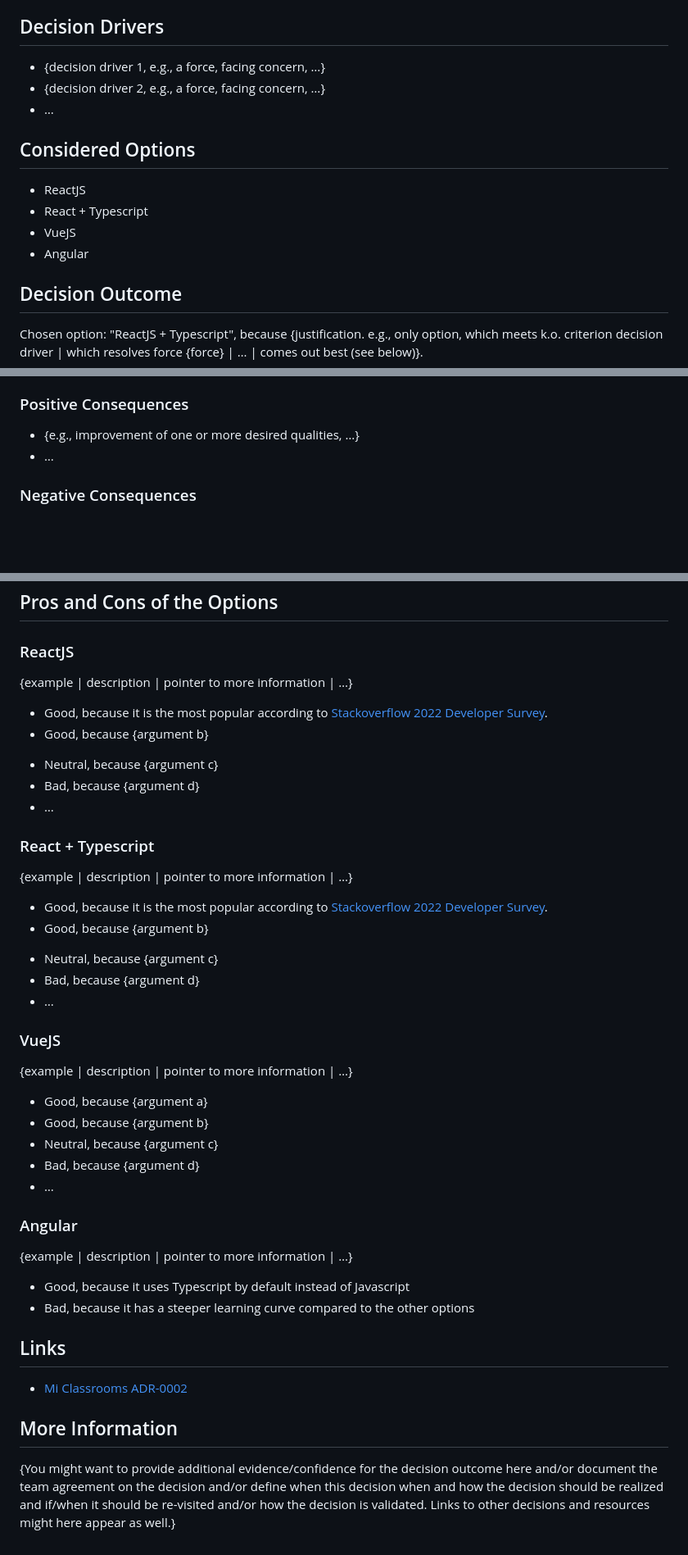
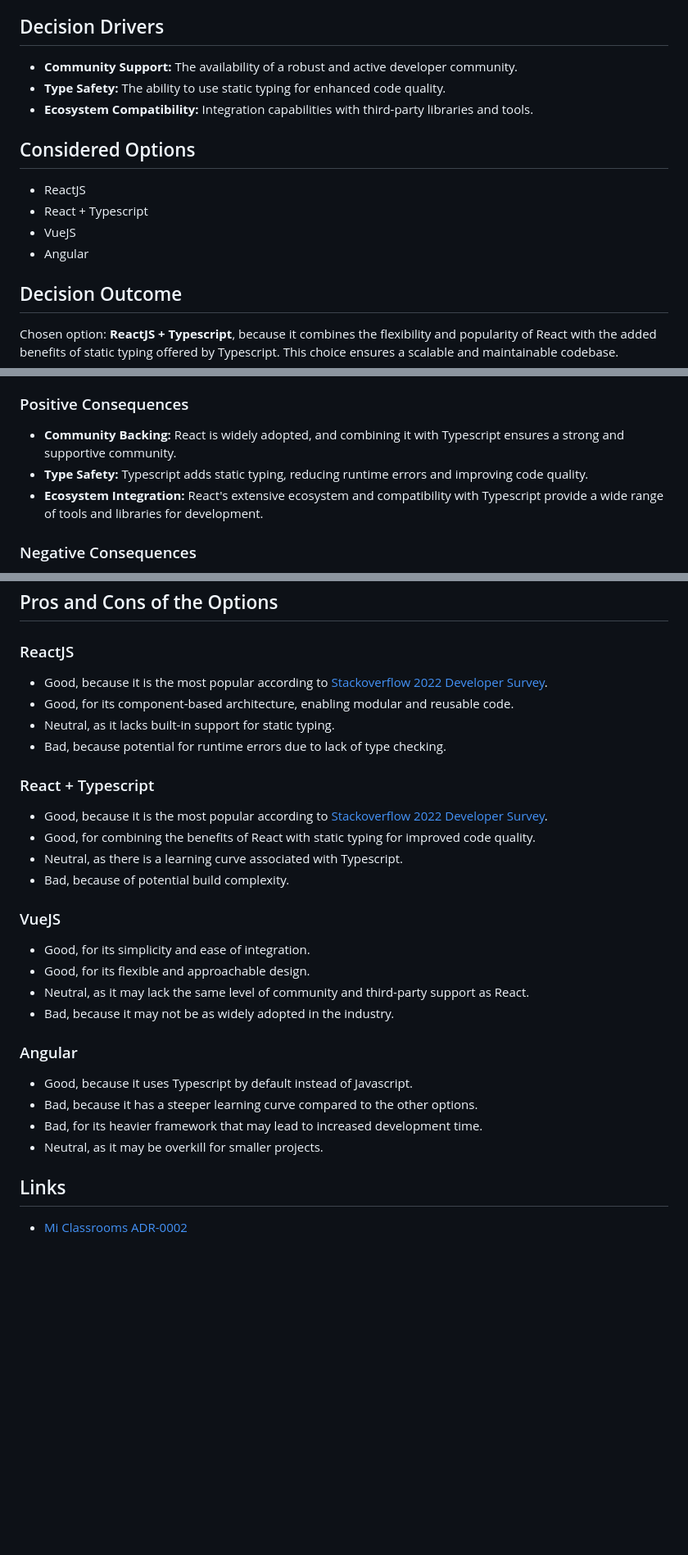
Before and after one commit to HoussemNasri/Askvio, a Markdown page: docs/decisions/0000-use-react-with-typescript-for-frontend-web-development.md, 3 parts joined by grey strips. Shown: that part at 82% size. Drawn GitHub-style; blank space fills up the shorter version.

```diff
--- a/docs/decisions/0000-use-react-with-typescript-for-frontend-web-development.md
+++ b/docs/decisions/0000-use-react-with-typescript-for-frontend-web-development.md
@@ -10,8 +7,8 @@
 ## Decision Drivers
 
-* {decision driver 1, e.g., a force, facing concern, …}
-* {decision driver 2, e.g., a force, facing concern, …}
-* … <!-- numbers of drivers can vary -->
+* **Community Support:** The availability of a robust and active developer community.
+* **Type Safety:** The ability to use static typing for enhanced code quality.
+* **Ecosystem Compatibility:** Integration capabilities with third-party libraries and tools.
 
 ## Considered Options
 
@@ -22,6 +19,5 @@
 
 ## Decision Outcome
 
-Chosen option: "ReactJS + Typescript", because
-{justification. e.g., only option, which meets k.o. criterion decision driver | which resolves force {force} | … | comes out best (see below)}.
+Chosen option: **ReactJS + Typescript**, because it combines the flexibility and popularity of React with the added benefits of static typing offered by Typescript. This choice ensures a scalable and maintainable codebase.
 
@@ -29,5 +24,6 @@ Chosen option: "ReactJS + Typescript", because
 ### Positive Consequences
 
-* {e.g., improvement of one or more desired qualities, …}
-* …
+* **Community Backing:** React is widely adopted, and combining it with Typescript ensures a strong and supportive community.
+* **Type Safety:** Typescript adds static typing, reducing runtime errors and improving code quality.
+* **Ecosystem Integration:** React's extensive ecosystem and compatibility with Typescript provide a wide range of tools and libraries for development.
 
@@ -47,52 +40,31 @@ Chosen option: "ReactJS + Typescript", because
 
 ### ReactJS
 
-<!-- This is an optional element. Feel free to remove. -->
-{example | description | pointer to more information | …}
-
 * Good, because it is the most popular according to [Stackoverflow 2022 Developer Survey](https://survey.stackoverflow.co/2022/#technology-most-popular-technologies).
-* Good, because {argument b}
-<!-- use "neutral" if the given argument weights neither for good nor bad -->
-* Neutral, because {argument c}
-* Bad, because {argument d}
-* … <!-- numbers of pros and cons can vary -->
+* Good, for its component-based architecture, enabling modular and reusable code.
+* Neutral, as it lacks built-in support for static typing.
+* Bad, because potential for runtime errors due to lack of type checking.
 
 ### React + Typescript
 
-<!-- This is an optional element. Feel free to remove. -->
-{example | description | pointer to more information | …}
-
 * Good, because it is the most popular according to [Stackoverflow 2022 Developer Survey](https://survey.stackoverflow.co/2022/#technology-most-popular-technologies).
-* Good, because {argument b}
-<!-- use "neutral" if the given argument weights neither for good nor bad -->
-* Neutral, because {argument c}
-* Bad, because {argument d}
-* … <!-- numbers of pros and cons can vary -->
+* Good, for combining the benefits of React with static typing for improved code quality.
+* Neutral, as there is a learning curve associated with Typescript.
+* Bad, because of potential build complexity.
 
 ### VueJS
 
-{example | description | pointer to more information | …}
-
-* Good, because {argument a}
-* Good, because {argument b}
-* Neutral, because {argument c}
-* Bad, because {argument d}
-* …
+* Good, for its simplicity and ease of integration.
+* Good, for its flexible and approachable design.
+* Neutral, as it may lack the same level of community and third-party support as React.
+* Bad, because it may not be as widely adopted in the industry.
 
 ### Angular
 
-{example | description | pointer to more information | …}
+* Good, because it uses Typescript by default instead of Javascript.
+* Bad, because it has a steeper learning curve compared to the other options.
+* Bad, for its heavier framework that may lead to increased development time.
+* Neutral, as it may be overkill for smaller projects.
 
-* Good, because it uses Typescript by default instead of Javascript
-* Bad, because it has a steeper learning curve compared to the other options
-
-<!-- This is an optional element. Feel free to remove. -->
 ## Links
 - [Mi Classrooms ADR-0002](https://github.com/mi-classroom/mi-web-technologien-beiboot-ss2022-Moosgloeckchen/blob/be96353229bb0514241963bb8b1d32fe4bd153f8/docs/decisions/0002-react-frontend.md)
-## More Information
-
-{You might want to provide additional evidence/confidence for the decision outcome here and/or
- document the team agreement on the decision and/or
- define when this decision when and how the decision should be realized and if/when it should be re-visited and/or
- how the decision is validated.
- Links to other decisions and resources might here appear as well.}
```
Also changed, not shown: other parts of docs/decisions/0000-use-react-with-typescript-for-frontend-web-development.md (+4 -11 lines).
